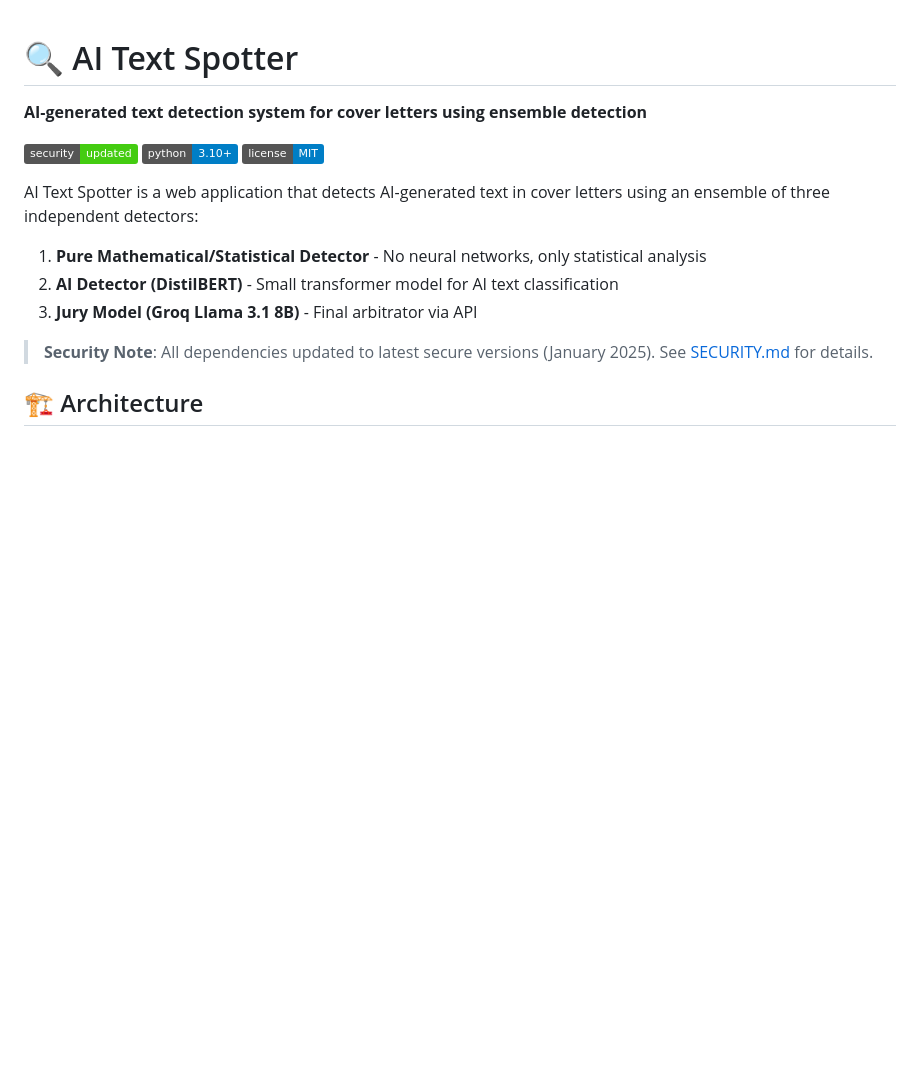
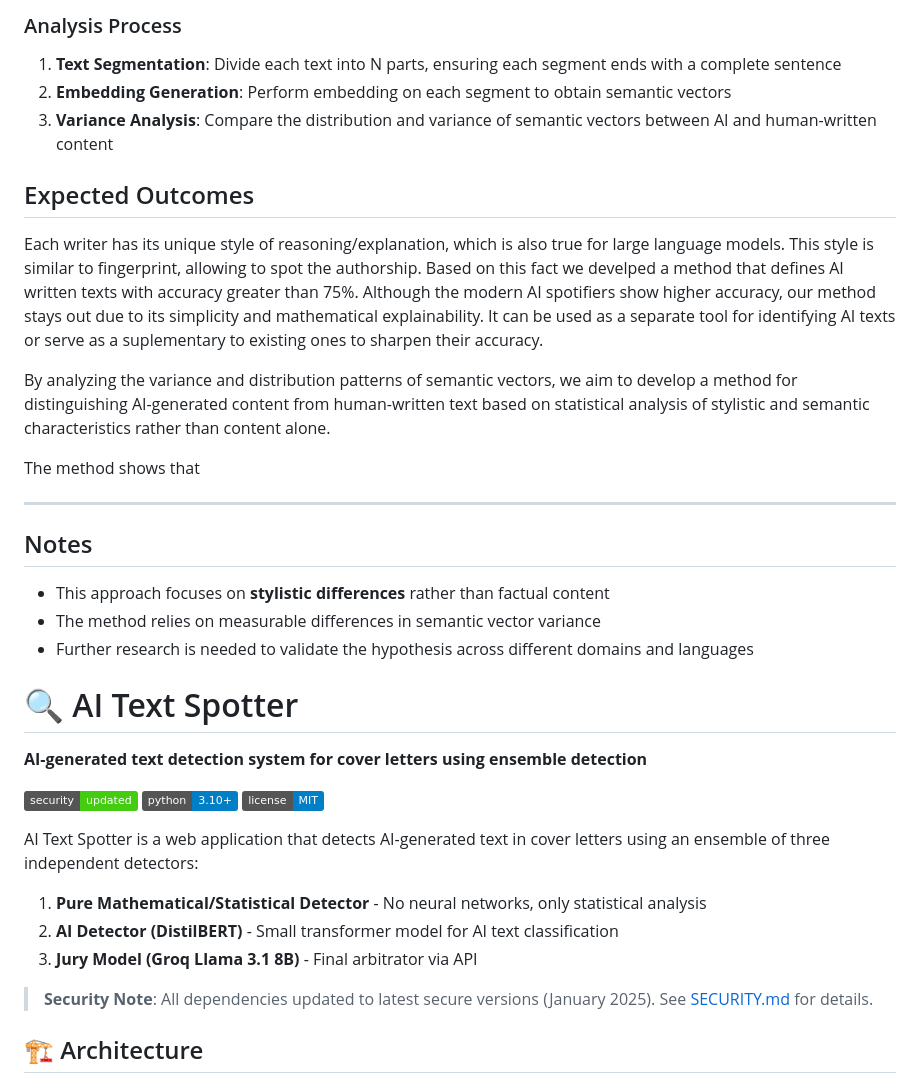
Before and after one commit to Vlasenko2006/ai-text-spotter, a Markdown page: README.md, the part around one of its changes. Drawn GitHub-style; badges without logos; blank space fills up the shorter version.

```diff
--- a/README.md
+++ b/README.md
@@ -1,3 +58,31 @@
+### Analysis Process
+
+1. **Text Segmentation**: Divide each text into N parts, ensuring each segment ends with a complete sentence
+2. **Embedding Generation**: Perform embedding on each segment to obtain semantic vectors
+3. **Variance Analysis**: Compare the distribution and variance of semantic vectors between AI and human-written content
+
+## Expected Outcomes
+
+Each writer has its unique style of reasoning/explanation, which is also true for large language models. This style is similar to fingerprint, allowing to spot the authorship. Based on this fact we develped a method that defines AI written texts with accuracy greater than 75%. Although the modern AI spotifiers show higher accuracy, our method stays out due to its simplicity and mathematical explainability. It can be used as a separate tool for identifying AI texts or serve as a suplementary to existing ones to sharpen their accuracy.
+
+
+By analyzing the variance and distribution patterns of semantic vectors, we aim to develop a method for distinguishing AI-generated content from human-written text based on statistical analysis of stylistic and semantic characteristics rather than content alone.
+
+The method shows that
+
+---
+
+## Notes
+
+- This approach focuses on **stylistic differences** rather than factual content
+- The method relies on measurable differences in semantic vector variance
+- Further research is needed to validate the hypothesis across different domains and languages
+
+
+
+
+
+
 # 🔍 AI Text Spotter
 
 **AI-generated text detection system for cover letters using ensemble detection**
```
Also changed, not shown: other parts of README.md (+57 -0 lines).
